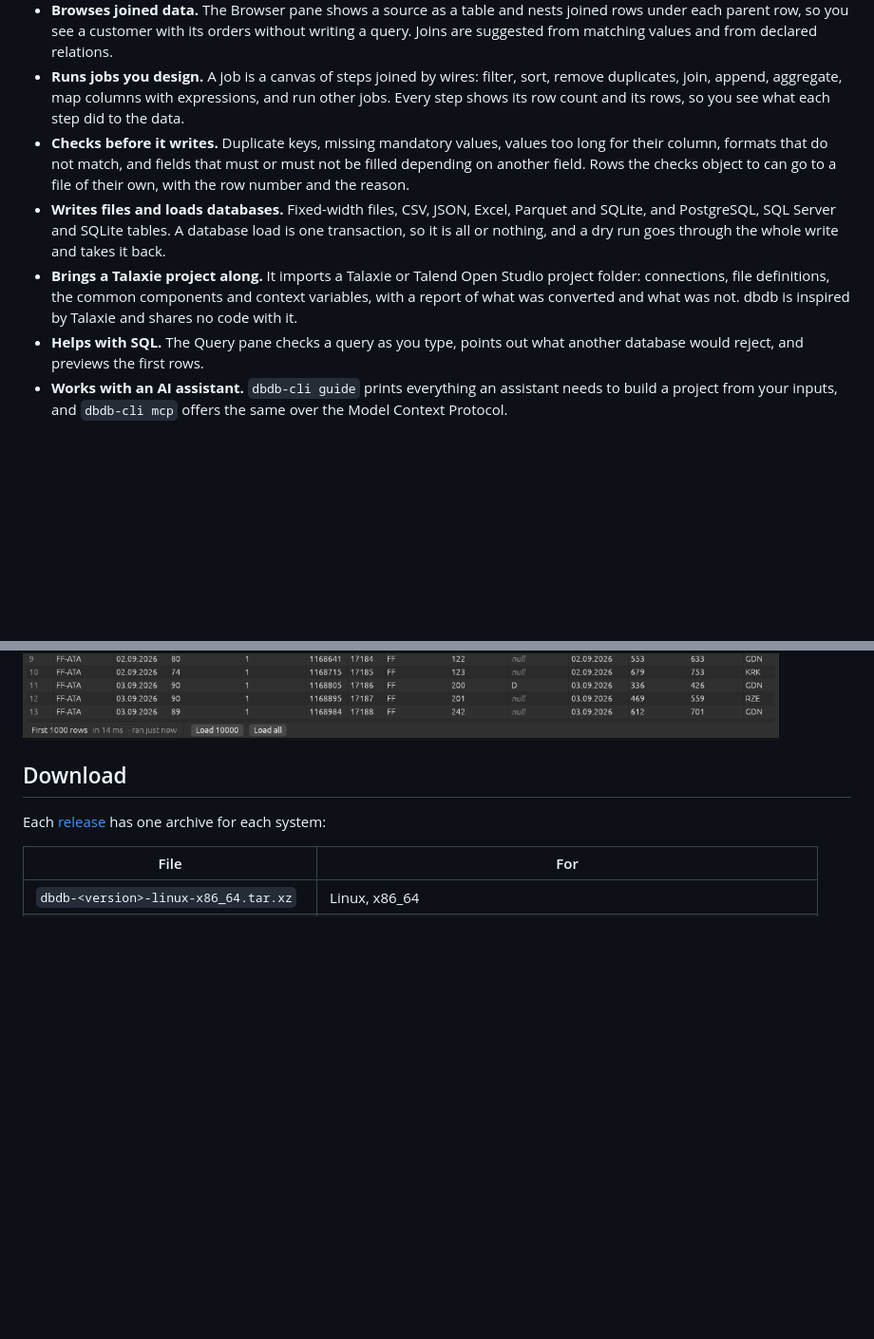
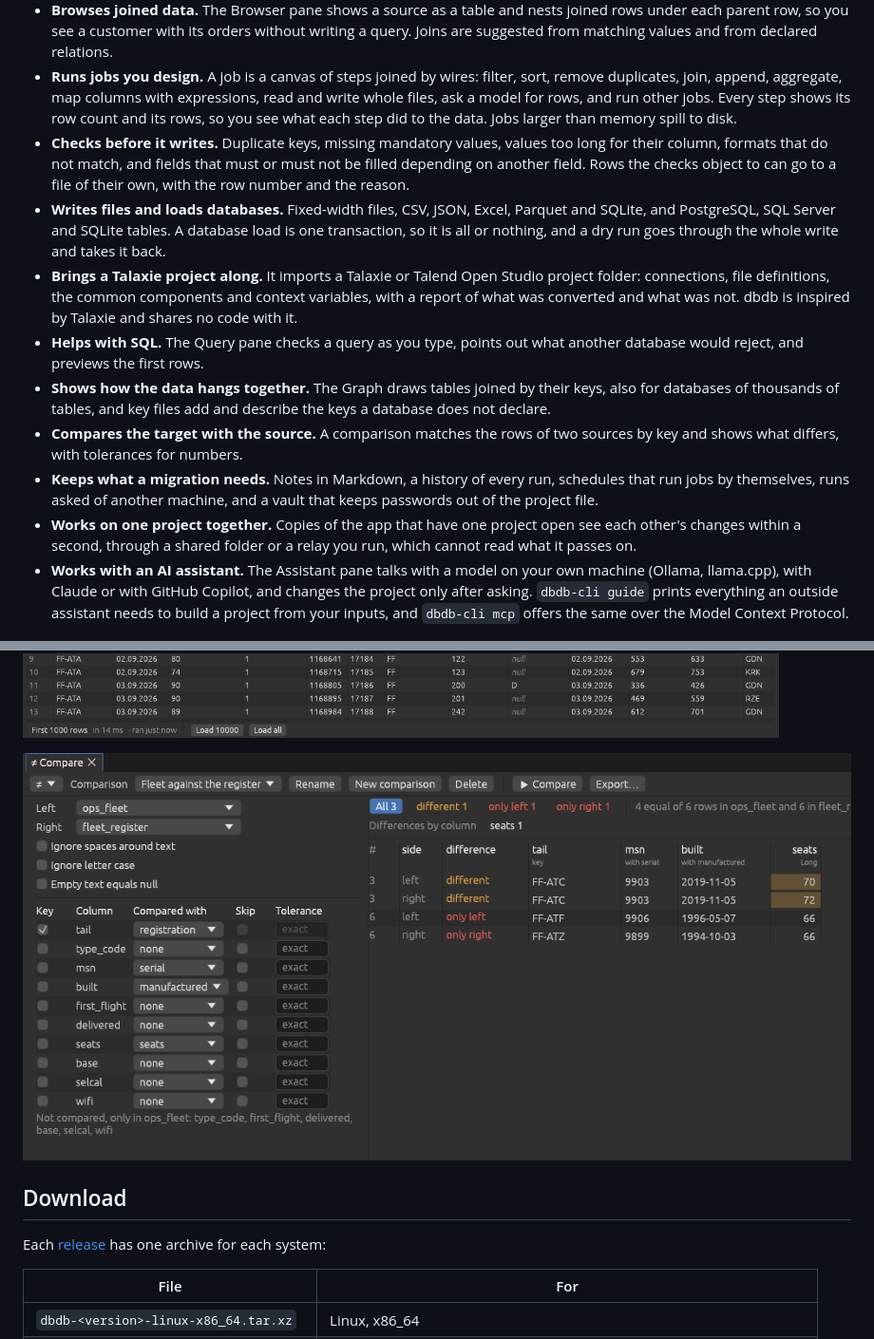
Before and after one commit to koziserek/dbdb, a Markdown page: README.md, 2 parts joined by grey strips. Shown at 95% size. Rendered like a GitHub page; pictures changed too: images/compare.png (added); blank space fills up the shorter version.

Commit message:
Update the README for dbdb 0.27.0

```diff
--- a/README.md
+++ b/README.md
@@ -47,8 +47,9 @@ dbdb comes in four shapes that share one engine and one project file:
   and from declared relations.
 - **Runs jobs you design.** A job is a canvas of steps joined by wires:
   filter, sort, remove duplicates, join, append, aggregate, map columns with
-  expressions, and run other jobs. Every step shows its row count and its
-  rows, so you see what each step did to the data.
+  expressions, read and write whole files, ask a model for rows, and run
+  other jobs. Every step shows its row count and its rows, so you see what
+  each step did to the data. Jobs larger than memory spill to disk.
 - **Checks before it writes.** Duplicate keys, missing mandatory values,
   values too long for their column, formats that do not match, and fields
   that must or must not be filled depending on another field. Rows the
@@ -64,13 +65,29 @@ dbdb comes in four shapes that share one engine and one project file:
   what was not. dbdb is inspired by Talaxie and shares no code with it.
 - **Helps with SQL.** The Query pane checks a query as you type, points out
   what another database would reject, and previews the first rows.
-- **Works with an AI assistant.** `dbdb-cli guide` prints everything an
-  assistant needs to build a project from your inputs, and `dbdb-cli mcp`
-  offers the same over the Model Context Protocol.
+- **Shows how the data hangs together.** The Graph draws tables joined by
+  their keys, also for databases of thousands of tables, and key files add
+  and describe the keys a database does not declare.
+- **Compares the target with the source.** A comparison matches the rows of
+  two sources by key and shows what differs, with tolerances for numbers.
+- **Keeps what a migration needs.** Notes in Markdown, a history of every
+  run, schedules that run jobs by themselves, runs asked of another machine,
+  and a vault that keeps passwords out of the project file.
+- **Works on one project together.** Copies of the app that have one
+  project open see each other's changes within a second, through a shared
+  folder or a relay you run, which cannot read what it passes on.
+- **Works with an AI assistant.** The Assistant pane talks with a model on
+  your own machine (Ollama, llama.cpp), with Claude or with GitHub Copilot,
+  and changes the project only after asking. `dbdb-cli guide` prints
+  everything an outside assistant needs to build a project from your
+  inputs, and `dbdb-cli mcp` offers the same over the Model Context
+  Protocol.
 
 ![The Browser pane: each aircraft with its flights nested beside it](images/browser.png)
 
 ![The Query pane: a query with window functions, checked against six SQL dialects, and its first 1000 rows](images/query.png)
+
+![The Compare pane: the fleet in the database against the authority's register](images/compare.png)
 
 ## Download
 
```
Also changed, not shown: other parts of README.md (+1 -1 lines), images/designer.png, 2 other files.
